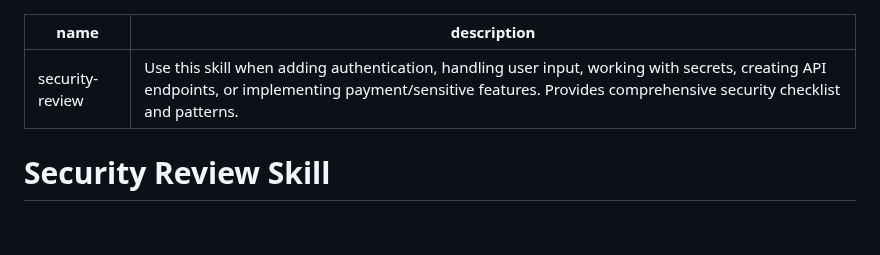
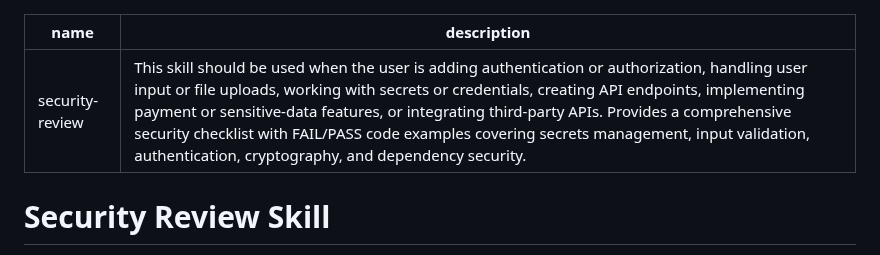
Before and after one commit to jurislm/code-review, a Markdown page: skills/security-review/SKILL.md, the part around the change. Drawn GitHub-style; blank space fills up the shorter version.

```diff
--- a/skills/security-review/SKILL.md
+++ b/skills/security-review/SKILL.md
@@ -1,6 +1,6 @@
 ---
 name: security-review
-description: Use this skill when adding authentication, handling user input, working with secrets, creating API endpoints, or implementing payment/sensitive features. Provides comprehensive security checklist and patterns.
+description: This skill should be used when the user is adding authentication or authorization, handling user input or file uploads, working with secrets or credentials, creating API endpoints, implementing payment or sensitive-data features, or integrating third-party APIs. Provides a comprehensive security checklist with FAIL/PASS code examples covering secrets management, input validation, authentication, cryptography, and dependency security.
 ---
 
 # Security Review Skill
```
Also changed, not shown: skills/flutter-dart-code-review/SKILL.md (+1 -1 lines), skills/security-scan/SKILL.md (+1 -1 lines).
